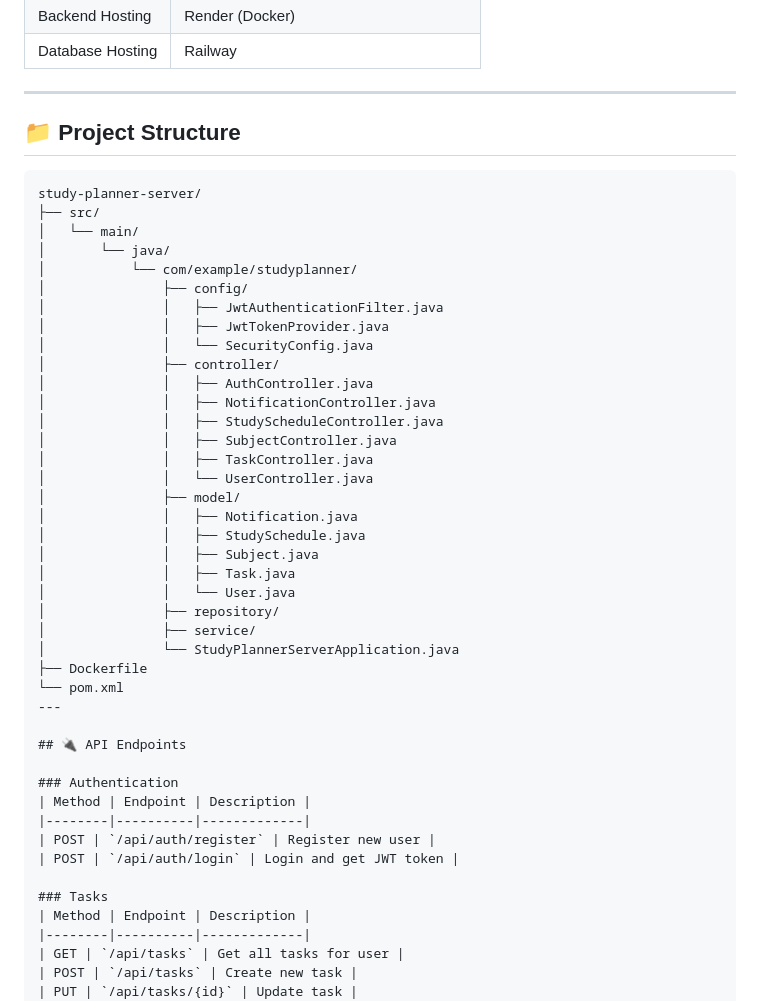
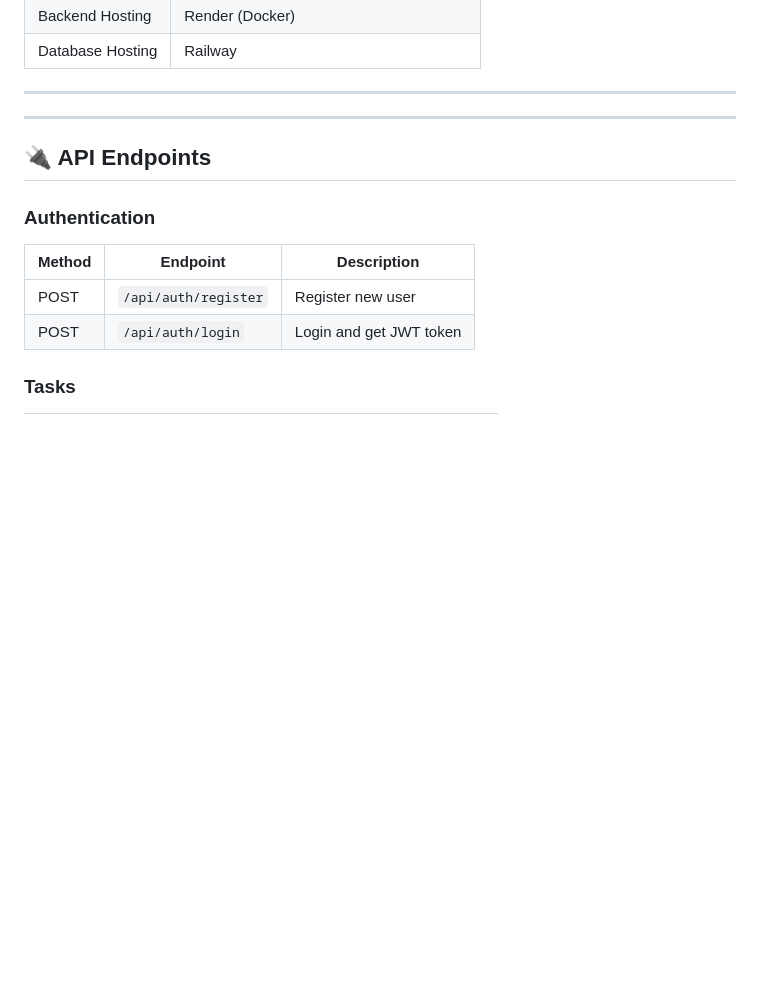
Before and after one commit to hannahrajapaga-web/study-planner, a Markdown page: README.md, the part around the change. GitHub-like rendering; blank space fills up the shorter version.

````diff
--- a/README.md
+++ b/README.md
@@ -37,36 +37,7 @@
 
 ---
 
-## 📁 Project Structure
 
-```
-study-planner-server/
-├── src/
-│   └── main/
-│       └── java/
-│           └── com/example/studyplanner/
-│               ├── config/
-│               │   ├── JwtAuthenticationFilter.java
-│               │   ├── JwtTokenProvider.java
-│               │   └── SecurityConfig.java
-│               ├── controller/
-│               │   ├── AuthController.java
-│               │   ├── NotificationController.java
-│               │   ├── StudyScheduleController.java
-│               │   ├── SubjectController.java
-│               │   ├── TaskController.java
-│               │   └── UserController.java
-│               ├── model/
-│               │   ├── Notification.java
-│               │   ├── StudySchedule.java
-│               │   ├── Subject.java
-│               │   ├── Task.java
-│               │   └── User.java
-│               ├── repository/
-│               ├── service/
-│               └── StudyPlannerServerApplication.java
-├── Dockerfile
-└── pom.xml
 ---
 
 ## 🔌 API Endpoints
````
